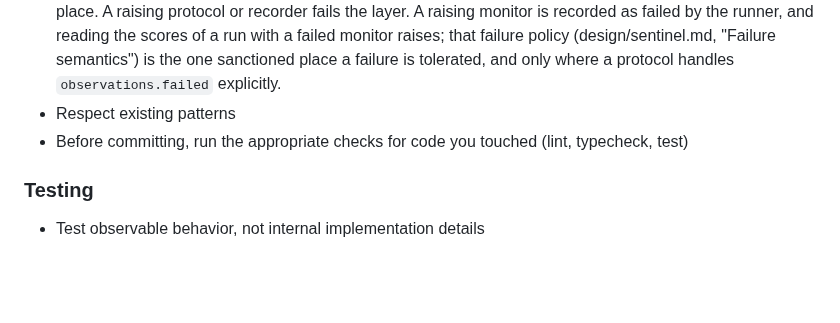
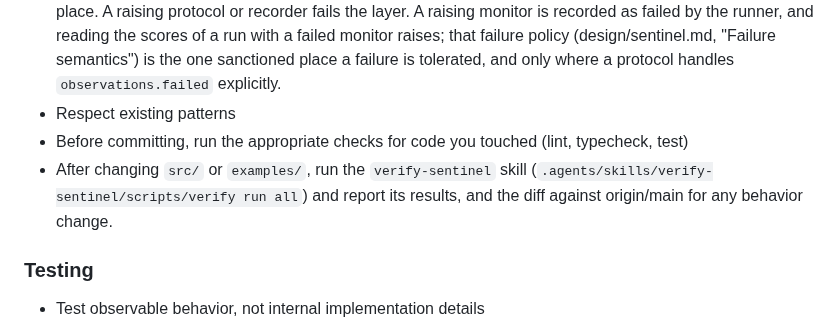
Before and after one commit to meridianlabs-ai/inspect_sentinel, a Markdown page: AGENTS.md, the part around the change. Drawn GitHub-style; blank space fills up the shorter version.

Commit message:
docs: require verify-sentinel after src/ or examples/ changes

```diff
--- a/AGENTS.md
+++ b/AGENTS.md
@@ -11,6 +11,7 @@
 - Never swallow an exception from a monitor, a protocol, or the recorder, and never log-and-continue in their place. A raising protocol or recorder fails the layer. A raising monitor is recorded as failed by the runner, and reading the scores of a run with a failed monitor raises; that failure policy (design/sentinel.md, "Failure semantics") is the one sanctioned place a failure is tolerated, and only where a protocol handles `observations.failed` explicitly.
 - Respect existing patterns
 - Before committing, run the appropriate checks for code you touched (lint, typecheck, test)
+- After changing `src/` or `examples/`, run the `verify-sentinel` skill (`.agents/skills/verify-sentinel/scripts/verify run all`) and report its results, and the diff against origin/main for any behavior change.
 
 ### Testing
 - Test observable behavior, not internal implementation details
```
